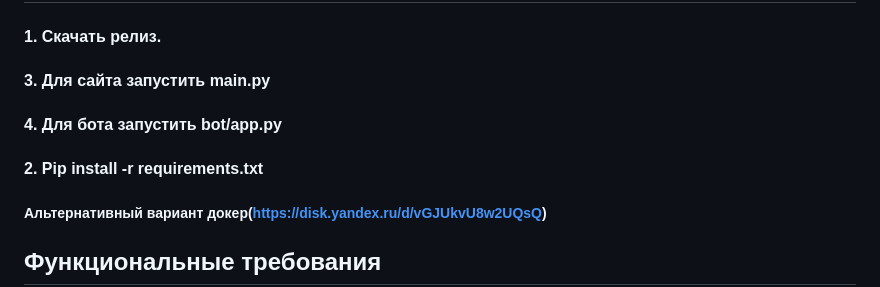
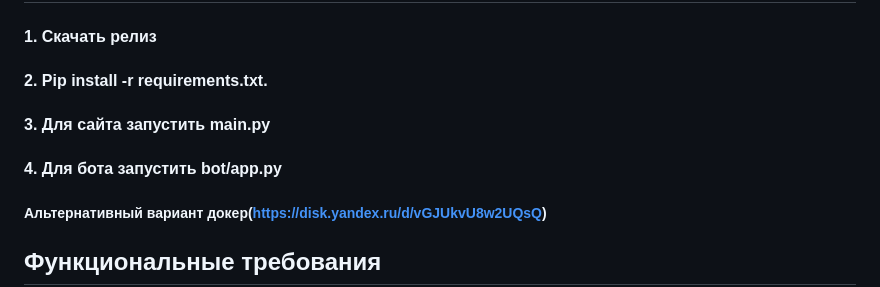
Before and after one commit to Cyber-Zhaba/PotatoChecker, a Markdown page: README.md, the part around the change. Drawn GitHub-style.

```diff
--- a/README.md
+++ b/README.md
@@ -1,9 +1,9 @@
 # Командный кейс № 5 «Разработка сервиса мониторинга доступности сервисов российских высших учебных заведений»
 
-#### 1. Скачать релиз.
+#### 1. Скачать релиз
+#### 2. Pip install -r requirements.txt.
 #### 3. Для сайта запустить main.py
 #### 4. Для бота запустить bot/app.py
-#### 2. Pip install -r requirements.txt
 
 ##### Альтернативный вариант докер(https://disk.yandex.ru/d/vGJUkvU8w2UQsQ)
 
```
